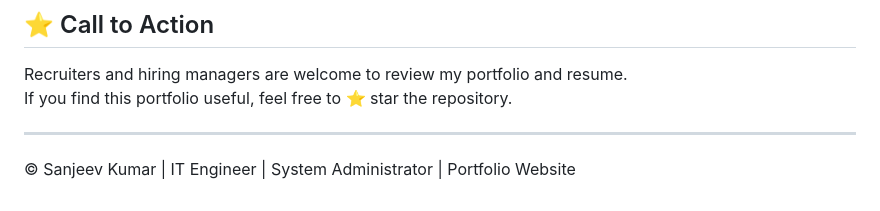
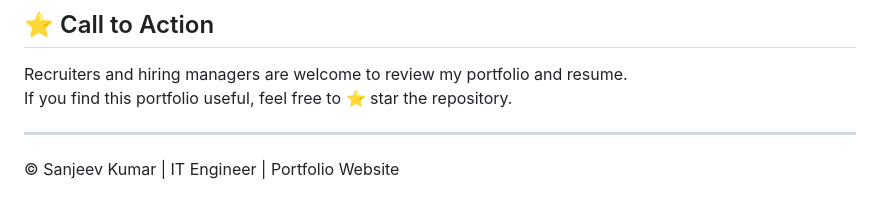
Before and after one commit to isanjiiv/isanjiiv.github.io, a Markdown page: README.md, the part around the change. GitHub-like rendering.

```diff
--- a/README.md
+++ b/README.md
@@ -97,4 +97,4 @@ If you find this portfolio useful, feel free to ⭐ star the repository.
 
 ---
 
-© Sanjeev Kumar | IT Engineer | System Administrator | Portfolio Website
+© Sanjeev Kumar | IT Engineer | Portfolio Website
```
